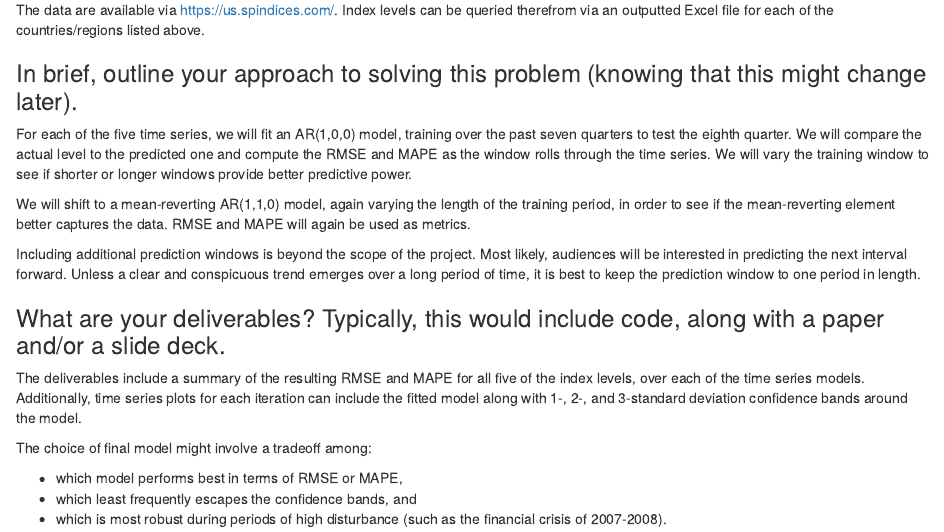
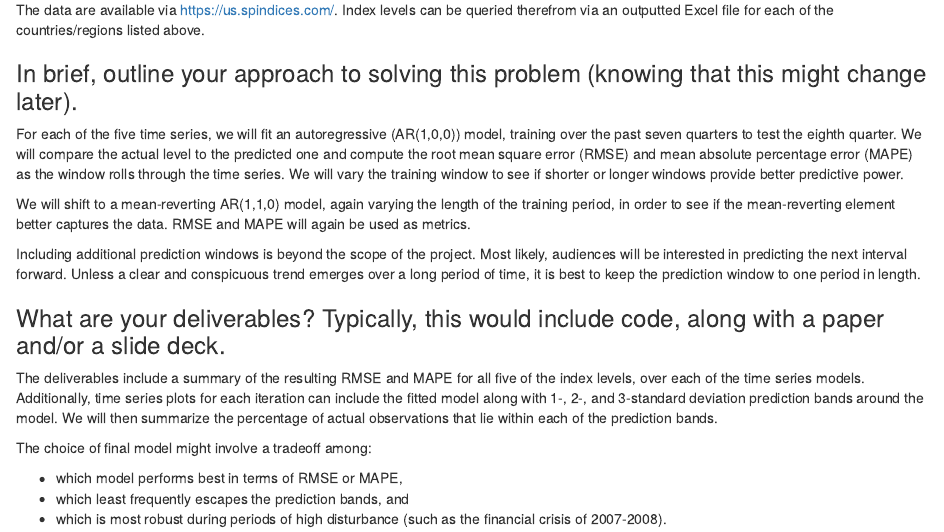
Before and after one commit to pd0687/capstone, an R Markdown document (capstone_project_proposal.Rmd): the page in a window 1100 px wide, from 510 px down. Rendered offline with R 4.5, knitr and Pandoc, with nearby package versions.

Commit message:
Update capstone_project_proposal.Rmd

```diff
--- a/capstone_project_proposal.Rmd
+++ b/capstone_project_proposal.Rmd
@@ -21,7 +21,7 @@ The data are available via <https://us.spindices.com/>.  Index levels can be que
 
 ### In brief, outline your approach to solving this problem (knowing that this might change later).
 
-For each of the five time series, we will fit an AR(1,0,0) model, training over the past seven quarters to test the eighth quarter.  We will compare the actual level to the predicted one and compute the RMSE and MAPE as the window rolls through the time series.  We will vary the training window to see if shorter or longer windows provide better predictive power.
+For each of the five time series, we will fit an autoregressive (AR(1,0,0)) model, training over the past seven quarters to test the eighth quarter.  We will compare the actual level to the predicted one and compute the root mean square error (RMSE) and mean absolute percentage error (MAPE) as the window rolls through the time series.  We will vary the training window to see if shorter or longer windows provide better predictive power.
 
 We will shift to a mean-reverting AR(1,1,0) model, again varying the length of the training period, in order to see if the mean-reverting element better captures the data.  RMSE and MAPE will again be used as metrics.
 
@@ -29,10 +29,10 @@ Including additional prediction windows is beyond the scope of the project.  Mos
 
 ### What are your deliverables? Typically, this would include code, along with a paper and/or a slide deck.
 
-The deliverables include a summary of the resulting RMSE and MAPE for all five of the index levels, over each of the time series models.  Additionally, time series plots for each iteration can include the fitted model along with 1-, 2-, and 3-standard deviation confidence bands around the model.
+The deliverables include a summary of the resulting RMSE and MAPE for all five of the index levels, over each of the time series models.  Additionally, time series plots for each iteration can include the fitted model along with 1-, 2-, and 3-standard deviation prediction bands around the model.  We will then summarize the percentage of actual observations that lie within each of the prediction bands.
 
 The choice of final model might involve a tradeoff among:
 
 * which model performs best in terms of RMSE or MAPE,
-* which least frequently escapes the confidence bands, and
+* which least frequently escapes the prediction bands, and
 * which is most robust during periods of high disturbance (such as the financial crisis of 2007-2008).
```
